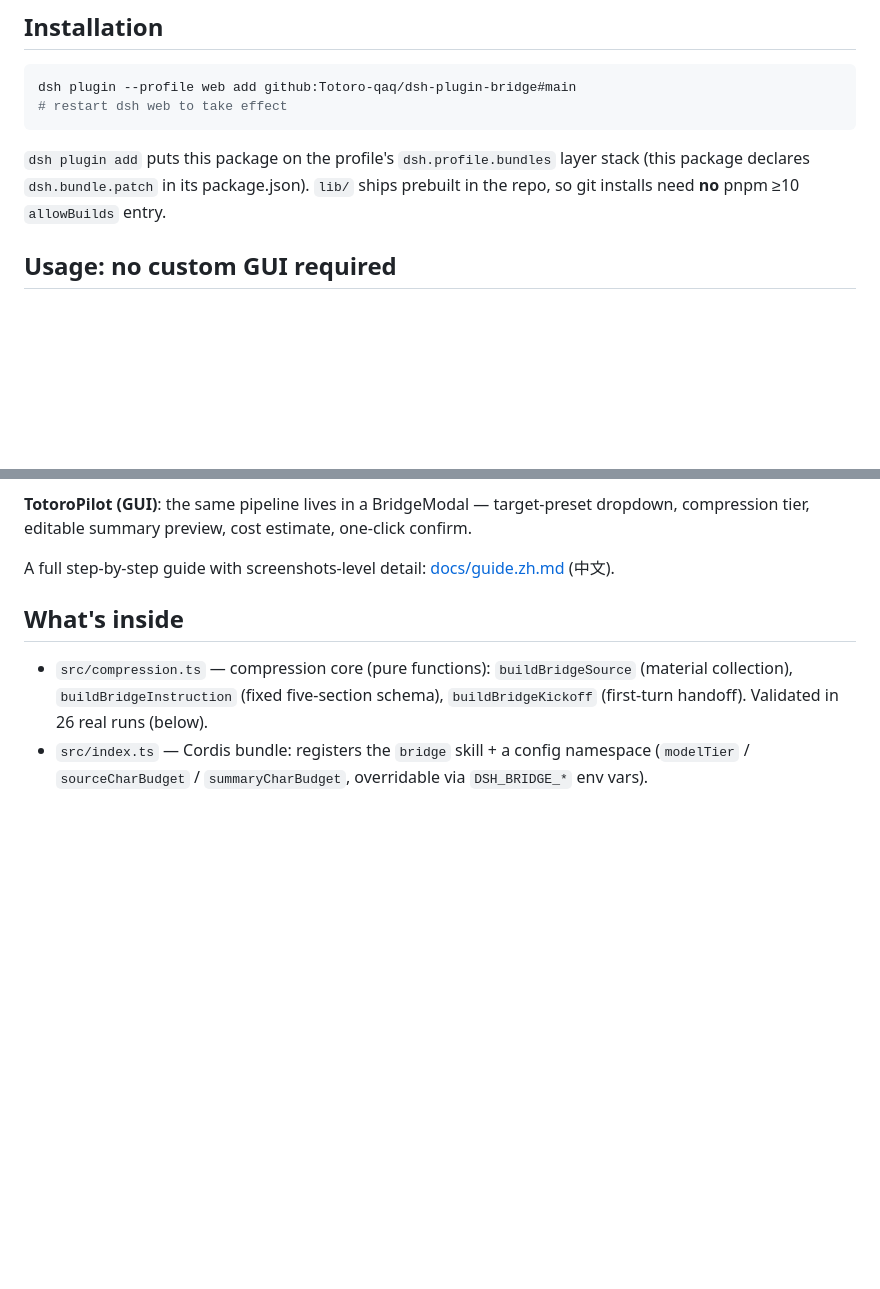
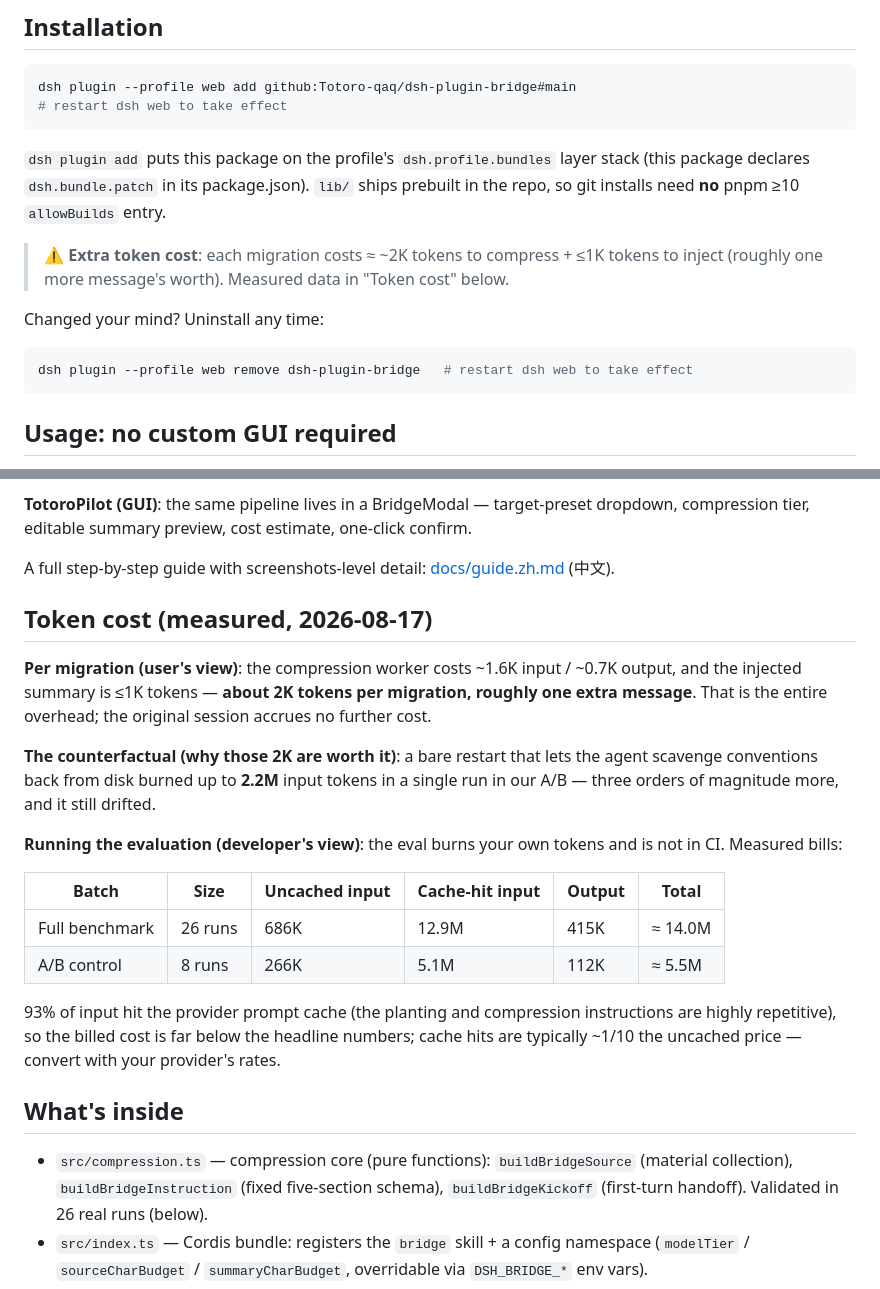
Before and after one commit to Totoro-qaq/dsh-plugin-bridge, a Markdown page: README.en.md, 2 parts joined by grey strips. Drawn GitHub-style; blank space fills up the shorter version.

Commit message:
docs: README 增加 Token 消耗实测账单与卸载说明
- 安装处前置提示额外 token 消耗（~2K/次迁移）+ remove 卸载命令
- 新增 Token 消耗小节：迁移成本 / 裸重开对照（220 万输入）/ 评测账单
  （26 run ≈14M、AB 8 run ≈5.5M，93% 缓存命中），中英双语同步

````diff
--- a/README.en.md
+++ b/README.en.md
@@ -43,6 +43,14 @@ dsh plugin --profile web add github:Totoro-qaq/dsh-plugin-bridge#main
 
 `dsh plugin add` puts this package on the profile's `dsh.profile.bundles` layer stack (this package declares `dsh.bundle.patch` in its package.json). `lib/` ships prebuilt in the repo, so git installs need **no** pnpm ≥10 `allowBuilds` entry.
 
+> ⚠️ **Extra token cost**: each migration costs ≈ ~2K tokens to compress + ≤1K tokens to inject (roughly one more message's worth). Measured data in "Token cost" below.
+
+Changed your mind? Uninstall any time:
+
+```bash
+dsh plugin --profile web remove dsh-plugin-bridge   # restart dsh web to take effect
+```
+
 ## Usage: no custom GUI required
 
 This plugin ships an **agent skill** (`bridge`), not a UI component — it teaches the agent the migration flow and the fixed summary schema. The agent orchestrates; you confirm at the checkpoints.
@@ -57,6 +65,21 @@ This plugin ships an **agent skill** (`bridge`), not a UI component — it teach
 **TotoroPilot (GUI)**: the same pipeline lives in a BridgeModal — target-preset dropdown, compression tier, editable summary preview, cost estimate, one-click confirm.
 
 A full step-by-step guide with screenshots-level detail: [docs/guide.zh.md](docs/guide.zh.md) (中文).
+
+## Token cost (measured, 2026-08-17)
+
+**Per migration (user's view)**: the compression worker costs ~1.6K input / ~0.7K output, and the injected summary is ≤1K tokens — **about 2K tokens per migration, roughly one extra message**. That is the entire overhead; the original session accrues no further cost.
+
+**The counterfactual (why those 2K are worth it)**: a bare restart that lets the agent scavenge conventions back from disk burned up to **2.2M** input tokens in a single run in our A/B — three orders of magnitude more, and it still drifted.
+
+**Running the evaluation (developer's view)**: the eval burns your own tokens and is not in CI. Measured bills:
+
+| Batch | Size | Uncached input | Cache-hit input | Output | Total |
+|---|---|---|---|---|---|
+| Full benchmark | 26 runs | 686K | 12.9M | 415K | ≈ 14.0M |
+| A/B control | 8 runs | 266K | 5.1M | 112K | ≈ 5.5M |
+
+93% of input hit the provider prompt cache (the planting and compression instructions are highly repetitive), so the billed cost is far below the headline numbers; cache hits are typically ~1/10 the uncached price — convert with your provider's rates.
 
 ## What's inside
 
````
Also changed, not shown: README.md (+23 -0 lines).
